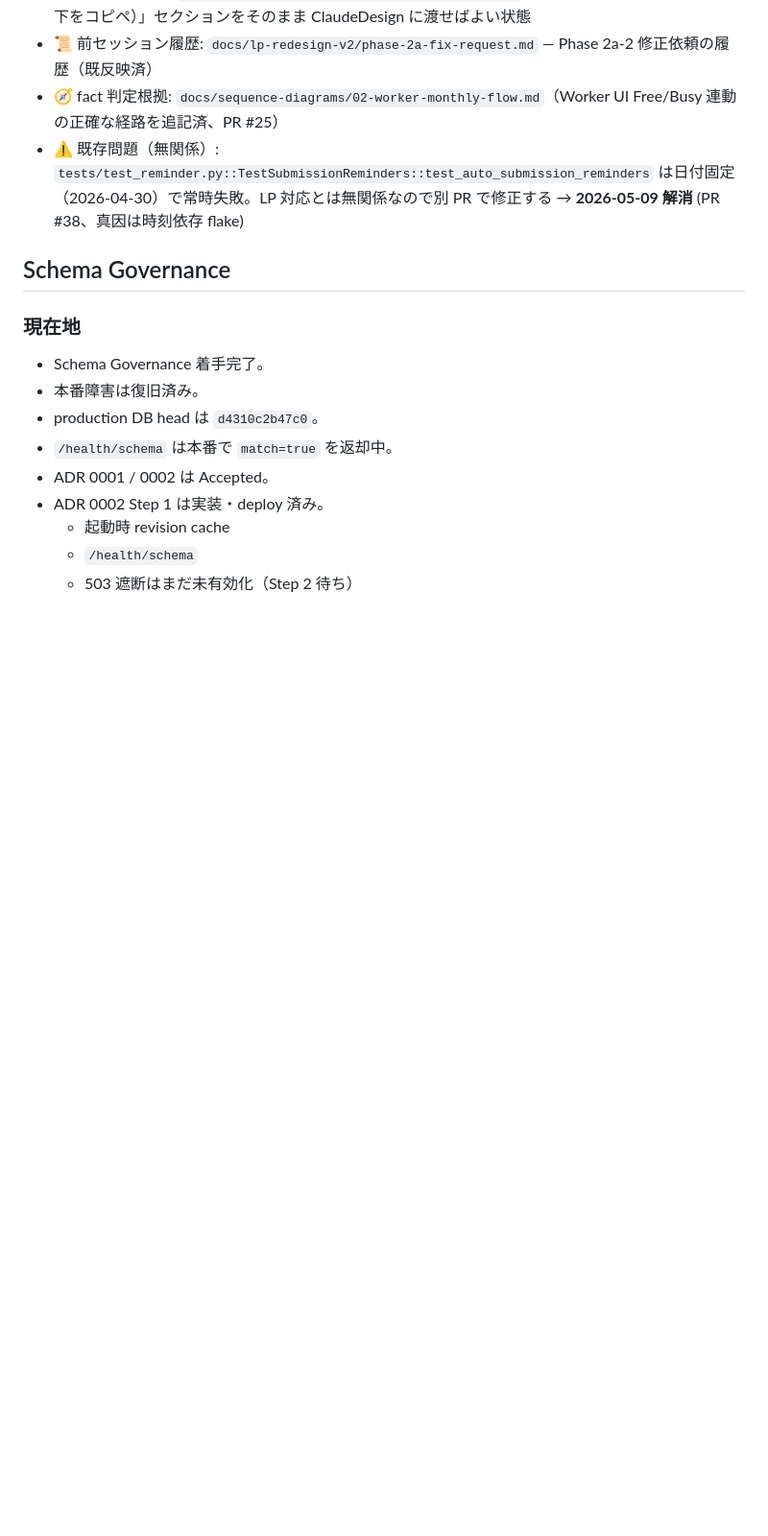
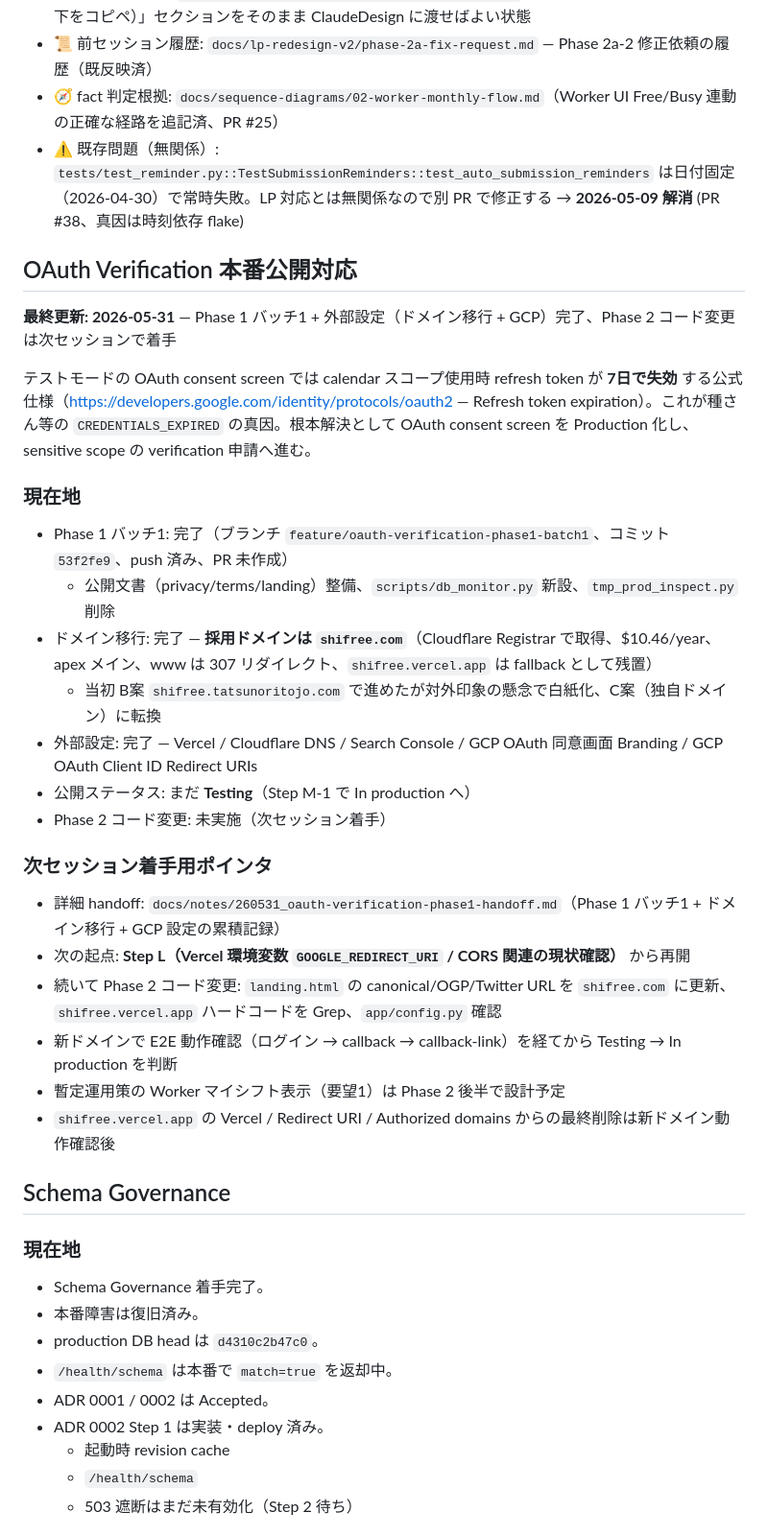
Before and after one commit to tatsunoritojo/shift-scheduler-app, a Markdown page: CLAUDE.md, the part around the change. Shown at 96% size. Rendered like a GitHub page; blank space fills up the shorter version.

```diff
--- a/CLAUDE.md
+++ b/CLAUDE.md
@@ -29,6 +29,29 @@ LP Phase 2a の Scene 1-6 で発見した実装乖離を埋める作業群。詳
 - 📜 前セッション履歴: `docs/lp-redesign-v2/phase-2a-fix-request.md` — Phase 2a-2 修正依頼の履歴（既反映済）
 - 🧭 fact 判定根拠: `docs/sequence-diagrams/02-worker-monthly-flow.md`（Worker UI Free/Busy 連動の正確な経路を追記済、PR #25）
 - ⚠️ 既存問題（無関係）: `tests/test_reminder.py::TestSubmissionReminders::test_auto_submission_reminders` は日付固定（2026-04-30）で常時失敗。LP 対応とは無関係なので別 PR で修正する → **2026-05-09 解消** (PR #38、真因は時刻依存 flake)
+
+## OAuth Verification 本番公開対応
+
+**最終更新: 2026-05-31** — Phase 1 バッチ1 + 外部設定（ドメイン移行 + GCP）完了、Phase 2 コード変更は次セッションで着手
+
+テストモードの OAuth consent screen では calendar スコープ使用時 refresh token が **7日で失効** する公式仕様（https://developers.google.com/identity/protocols/oauth2 — Refresh token expiration）。これが種さん等の `CREDENTIALS_EXPIRED` の真因。根本解決として OAuth consent screen を Production 化し、sensitive scope の verification 申請へ進む。
+
+### 現在地
+- Phase 1 バッチ1: 完了（ブランチ `feature/oauth-verification-phase1-batch1`、コミット `53f2fe9`、push 済み、PR 未作成）
+  - 公開文書（privacy/terms/landing）整備、`scripts/db_monitor.py` 新設、`tmp_prod_inspect.py` 削除
+- ドメイン移行: 完了 — **採用ドメインは `shifree.com`**（Cloudflare Registrar で取得、$10.46/year、apex メイン、www は 307 リダイレクト、`shifree.vercel.app` は fallback として残置）
+  - 当初 B案 `shifree.tatsunoritojo.com` で進めたが対外印象の懸念で白紙化、C案（独自ドメイン）に転換
+- 外部設定: 完了 — Vercel / Cloudflare DNS / Search Console / GCP OAuth 同意画面 Branding / GCP OAuth Client ID Redirect URIs
+- 公開ステータス: まだ **Testing**（Step M-1 で In production へ）
+- Phase 2 コード変更: 未実施（次セッション着手）
+
+### 次セッション着手用ポインタ
+- 詳細 handoff: `docs/notes/260531_oauth-verification-phase1-handoff.md`（Phase 1 バッチ1 + ドメイン移行 + GCP 設定の累積記録）
+- 次の起点: **Step L（Vercel 環境変数 `GOOGLE_REDIRECT_URI` / CORS 関連の現状確認）** から再開
+- 続いて Phase 2 コード変更: `landing.html` の canonical/OGP/Twitter URL を `shifree.com` に更新、`shifree.vercel.app` ハードコードを Grep、`app/config.py` 確認
+- 新ドメインで E2E 動作確認（ログイン → callback → callback-link）を経てから Testing → In production を判断
+- 暫定運用策の Worker マイシフト表示（要望1）は Phase 2 後半で設計予定
+- `shifree.vercel.app` の Vercel / Redirect URI / Authorized domains からの最終削除は新ドメイン動作確認後
 
 ## Schema Governance
 
```
Also changed, not shown: docs/notes/260531_oauth-verification-phase1-handoff.md (added, +119 -0 lines).
